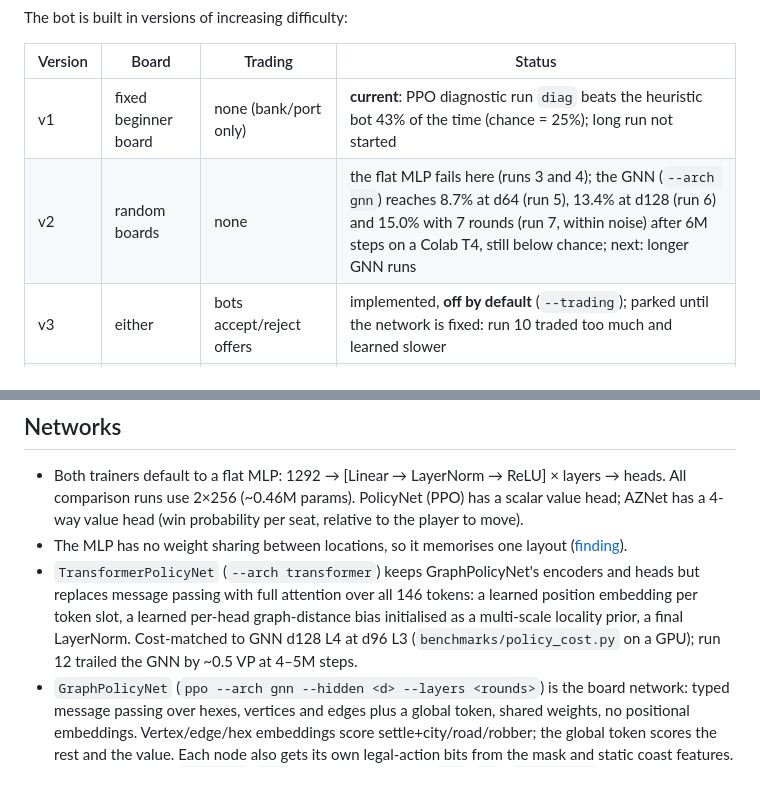
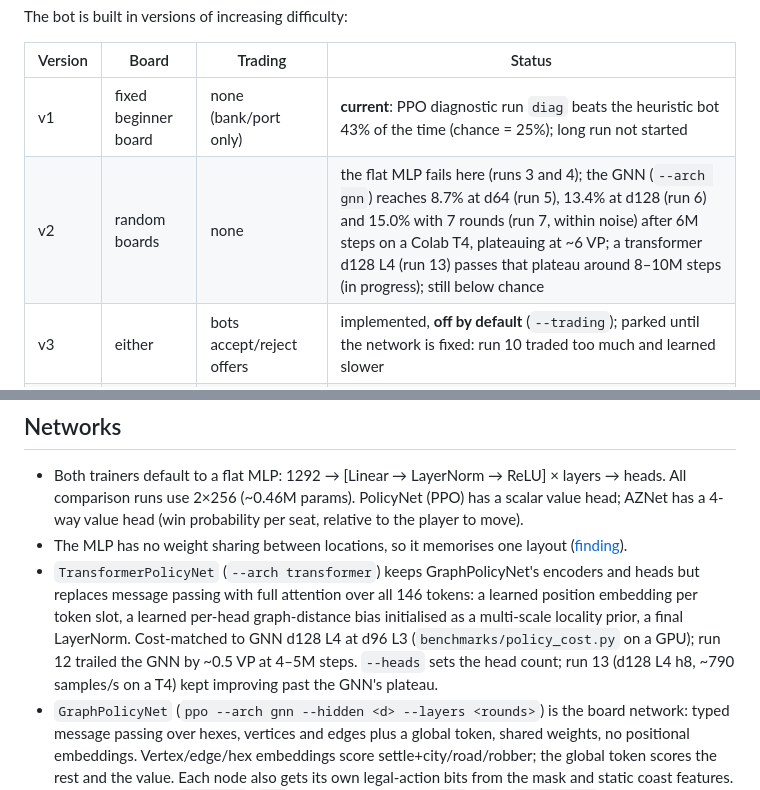
Before and after one commit to restachoc/catan, a Markdown page: CLAUDE.md, 2 parts joined by grey strips. Rendered like a GitHub page.

```diff
--- a/CLAUDE.md
+++ b/CLAUDE.md
@@ -69,7 +69,7 @@ The bot is built in versions of increasing difficulty:
 | Version | Board | Trading | Status |
 |---|---|---|---|
 | v1 | fixed beginner board | none (bank/port only) | **current**: PPO diagnostic run `diag` beats the heuristic bot 43% of the time (chance = 25%); long run not started |
-| v2 | random boards | none | the flat MLP fails here (runs 3 and 4); the GNN (`--arch gnn`) reaches 8.7% at d64 (run 5), 13.4% at d128 (run 6) and 15.0% with 7 rounds (run 7, within noise) after 6M steps on a Colab T4, still below chance; next: longer GNN runs |
+| v2 | random boards | none | the flat MLP fails here (runs 3 and 4); the GNN (`--arch gnn`) reaches 8.7% at d64 (run 5), 13.4% at d128 (run 6) and 15.0% with 7 rounds (run 7, within noise) after 6M steps on a Colab T4, plateauing at ~6 VP; a transformer d128 L4 (run 13) passes that plateau around 8–10M steps (in progress); still below chance |
 | v3 | either | bots accept/reject offers | implemented, **off by default** (`--trading`); parked until the network is fixed: run 10 traded too much and learned slower |
 | v4 | either | bots propose structured trades | same implementation as v3 (1:1, 2:1, 1:2 offers) |
 
@@ -295,7 +295,8 @@ goes to `runs/<run>/metrics.jsonl`; `metrics.csv` keeps only the old fixed colum
 - `TransformerPolicyNet` (`--arch transformer`) keeps GraphPolicyNet's encoders and heads but replaces message
   passing with full attention over all 146 tokens: a learned position embedding per token slot, a learned per-head
   graph-distance bias initialised as a multi-scale locality prior, a final LayerNorm. Cost-matched to GNN d128 L4 at
-  d96 L3 (`benchmarks/policy_cost.py` on a GPU); run 12 trailed the GNN by ~0.5 VP at 4–5M steps.
+  d96 L3 (`benchmarks/policy_cost.py` on a GPU); run 12 trailed the GNN by ~0.5 VP at 4–5M steps. `--heads` sets the
+  head count; run 13 (d128 L4 h8, ~790 samples/s on a T4) kept improving past the GNN's plateau.
 - `GraphPolicyNet` (`ppo --arch gnn --hidden <d> --layers <rounds>`) is the board network: typed message passing
   over hexes, vertices and edges plus a global token, shared weights, no positional embeddings. Vertex/edge/hex
   embeddings score settle+city/road/robber; the global token scores the rest and the value. Each node also gets
```
Also changed, not shown: claude/EXPERIMENTS.md (+1 -0 lines), claude/ONGOING.md (+21 -25 lines).
